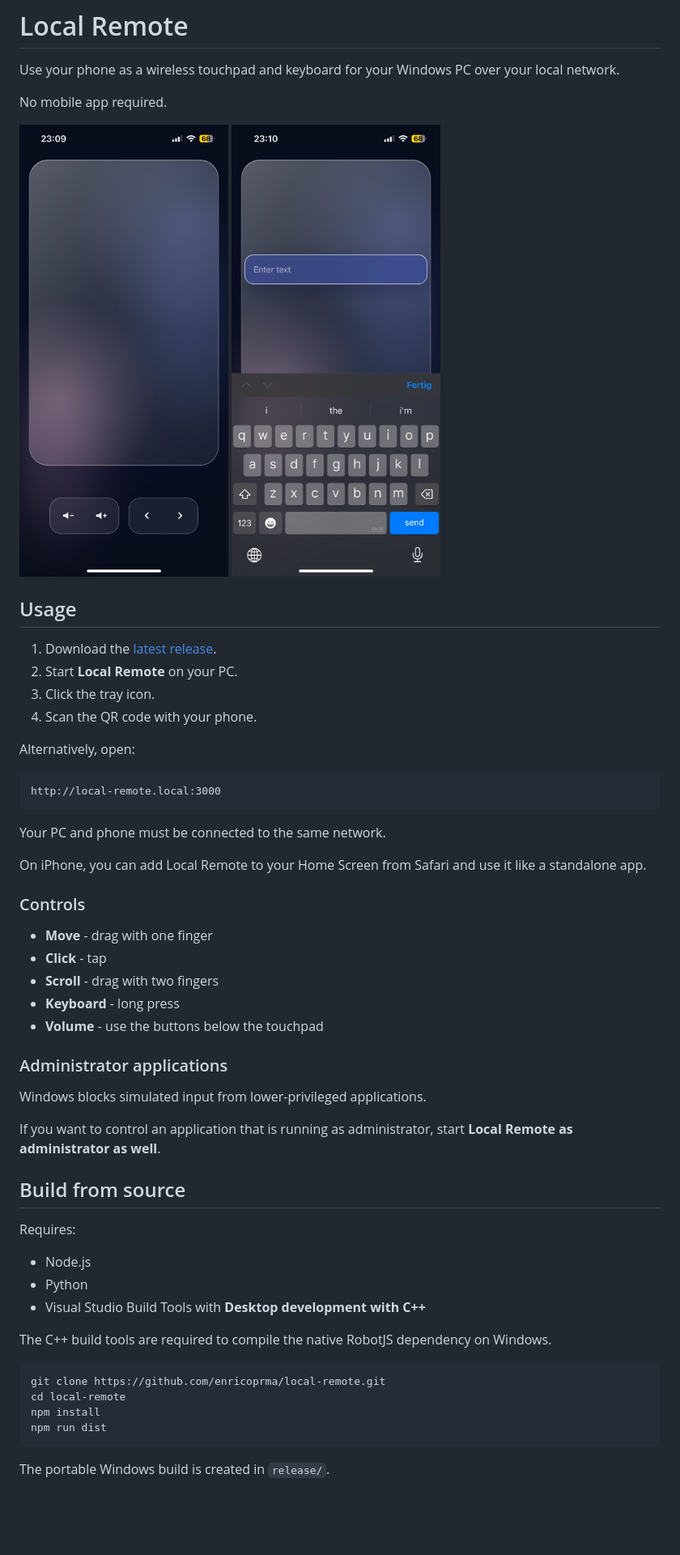
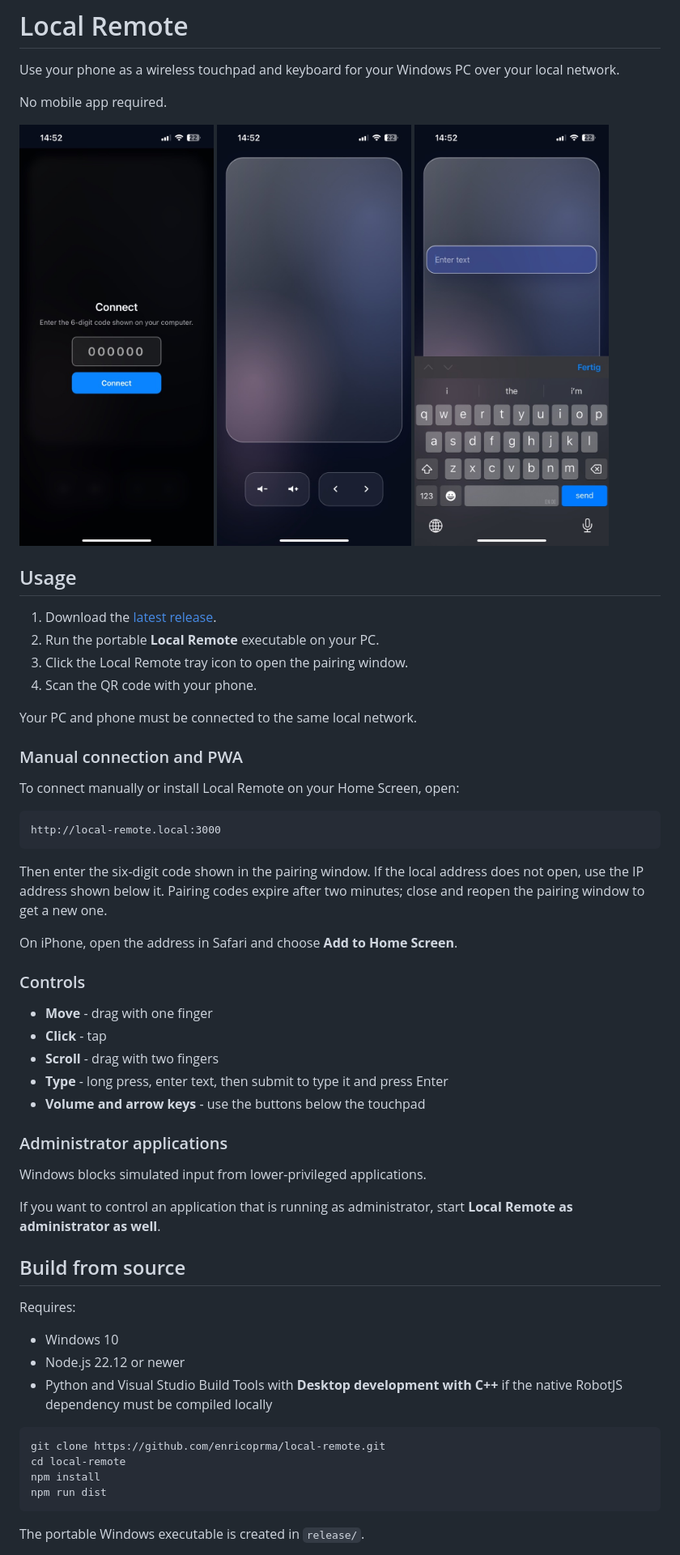
Before and after one commit to enricoprma/local-remote, a Markdown page: README.md, the part around the change printed below. Shown: that part at 81% size. Rendered like a GitHub page; pictures changed too: assets/screenshots/keyboard.jpeg, assets/screenshots/pairing.jpeg (added), assets/screenshots/touchpad.jpeg; blank space fills up the shorter version.

Commit message:
Update README and screenshots

````diff
--- a/README.md
+++ b/README.md
@@ -5,35 +5,40 @@ Use your phone as a wireless touchpad and keyboard for your Windows PC over your
 No mobile app required.
 
 <p align="start">
-  <img src="assets/screenshots/touchpad.jpeg" width="280" alt="Local Remote touchpad">
-  <img src="assets/screenshots/keyboard.jpeg" width="280" alt="Local Remote keyboard input">
+  <img src="assets/screenshots/pairing.jpeg" width="240" alt="Local Remote pairing code">
+  <img src="assets/screenshots/touchpad.jpeg" width="240" alt="Local Remote touchpad">
+  <img src="assets/screenshots/keyboard.jpeg" width="240" alt="Local Remote text input">
 </p>
 
 
 ## Usage
 
 1. Download the [latest release](https://github.com/enricoprma/local-remote/releases/latest).
-2. Start **Local Remote** on your PC.
-3. Click the tray icon.
+2. Run the portable **Local Remote** executable on your PC.
+3. Click the Local Remote tray icon to open the pairing window.
 4. Scan the QR code with your phone.
 
-Alternatively, open:
+Your PC and phone must be connected to the same local network.
+
+### Manual connection and PWA
+
+To connect manually or install Local Remote on your Home Screen, open:
 
 ```text
 http://local-remote.local:3000
 ```
 
-Your PC and phone must be connected to the same network.
+Then enter the six-digit code shown in the pairing window. If the local address does not open, use the IP address shown below it. Pairing codes expire after two minutes; close and reopen the pairing window to get a new one.
 
-On iPhone, you can add Local Remote to your Home Screen from Safari and use it like a standalone app.
+On iPhone, open the address in Safari and choose **Add to Home Screen**.
 
 ### Controls
 
 * **Move** - drag with one finger
 * **Click** - tap
 * **Scroll** - drag with two fingers
-* **Keyboard** - long press
-* **Volume** - use the buttons below the touchpad
+* **Type** - long press, enter text, then submit to type it and press Enter
+* **Volume and arrow keys** - use the buttons below the touchpad
 
 ### Administrator applications
 
@@ -45,18 +50,16 @@ If you want to control an application that is running as administrator, start **
 
 Requires:
 
-* Node.js
-* Python
-* Visual Studio Build Tools with **Desktop development with C++**
+* Windows 10
+* Node.js 22.12 or newer
+* Python and Visual Studio Build Tools with **Desktop development with C++** if the native RobotJS dependency must be compiled locally
 
-The C++ build tools are required to compile the native RobotJS dependency on Windows.
-
-```bash
+```powershell
 git clone https://github.com/enricoprma/local-remote.git
 cd local-remote
 npm install
 npm run dist
 ```
 
-The portable Windows build is created in `release/`.
+The portable Windows executable is created in `release/`.
 
````
Also changed, not shown: other parts of README.md (+1 -1 lines).
